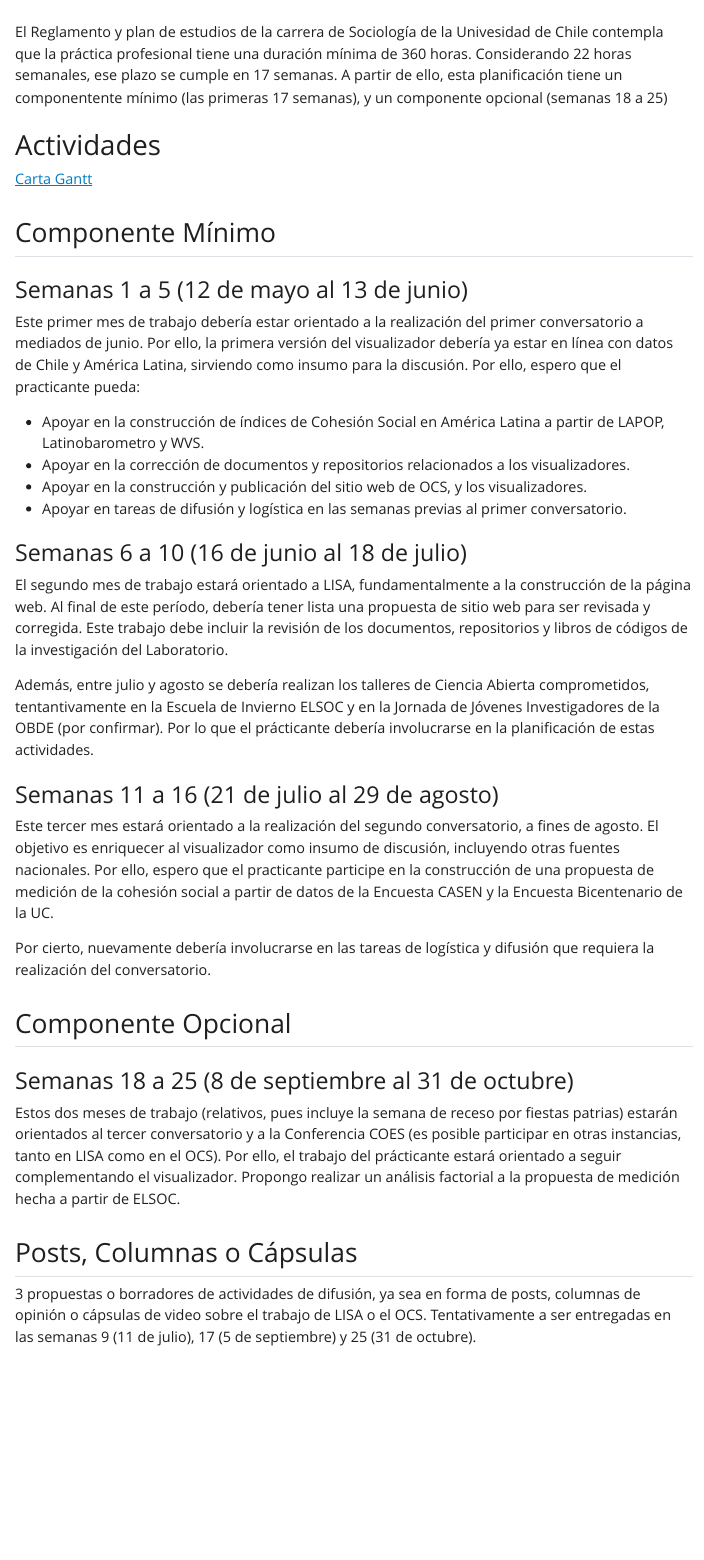
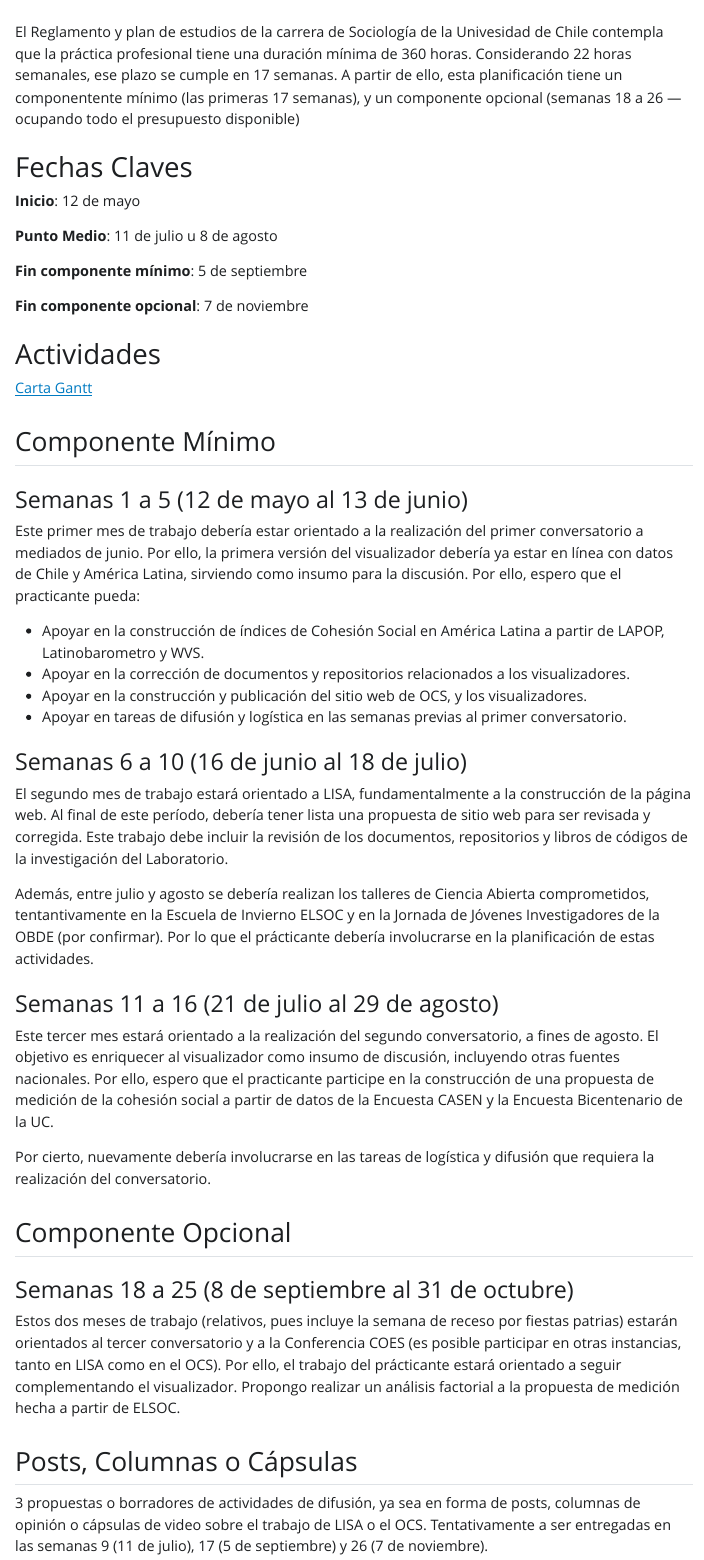
Before and after one commit to Planificacion-Observatorios-2025/Planificaci-n-General, a Quarto document (practica.qmd): the page in a window 1100 px wide, from 60 px down. The pictures show the output file practica.html that the author committed with the source, opened offline; Quarto's library style sheets are replaced by a plain one without menus.

Commit message:
añade fechas claves

```diff
--- a/practica.qmd
+++ b/practica.qmd
@@ -4,7 +4,17 @@ format: html
 editor: visual
 ---
 
-El Reglamento y plan de estudios de la carrera de Sociología de la Univesidad de Chile contempla que la práctica profesional tiene una duración mínima de 360 horas. Considerando 22 horas semanales, ese plazo se cumple en 17 semanas. A partir de ello, esta planificación tiene un componentente mínimo (las primeras 17 semanas), y un componente opcional (semanas 18 a 25)
+El Reglamento y plan de estudios de la carrera de Sociología de la Univesidad de Chile contempla que la práctica profesional tiene una duración mínima de 360 horas. Considerando 22 horas semanales, ese plazo se cumple en 17 semanas. A partir de ello, esta planificación tiene un componentente mínimo (las primeras 17 semanas), y un componente opcional (semanas 18 a 26 — ocupando todo el presupuesto disponible)
+
+# Fechas Claves
+
+**Inicio**: 12 de mayo
+
+**Punto Medio**: 11 de julio u 8 de agosto
+
+**Fin componente mínimo**: 5 de septiembre
+
+**Fin componente opcional**: 7 de noviembre
 
 # Actividades
 
@@ -41,4 +51,4 @@ Estos dos meses de trabajo (relativos, pues incluye la semana de receso por fies
 
 ## Posts, Columnas o Cápsulas
 
-3 propuestas o borradores de actividades de difusión, ya sea en forma de posts, columnas de opinión o cápsulas de video sobre el trabajo de LISA o el OCS. Tentativamente a ser entregadas en las semanas 9 (11 de julio), 17 (5 de septiembre) y 25 (31 de octubre).
+3 propuestas o borradores de actividades de difusión, ya sea en forma de posts, columnas de opinión o cápsulas de video sobre el trabajo de LISA o el OCS. Tentativamente a ser entregadas en las semanas 9 (11 de julio), 17 (5 de septiembre) y 26 (7 de noviembre).
```
Also changed, not shown: practica.html.
